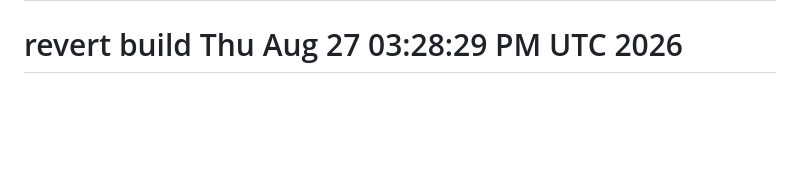
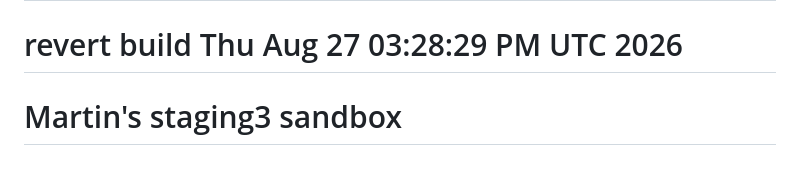
Before and after one commit to FansFollow-me/staging.fansfollowme.com, a Markdown page: README.md, the part around the change. Drawn GitHub-style; blank space fills up the shorter version.

Commit message:
trigger initial deploy for staging3

```diff
--- a/README.md
+++ b/README.md
@@ -72,3 +72,4 @@ The Laravel framework is open-sourced software licensed under the [MIT license](
 # redeploy essential uploads Thu Aug 27 03:25:25 PM UTC 2026
 # redeploy essential only Thu Aug 27 03:26:23 PM UTC 2026
 # revert build Thu Aug 27 03:28:29 PM UTC 2026
+# Martin's staging3 sandbox
```
